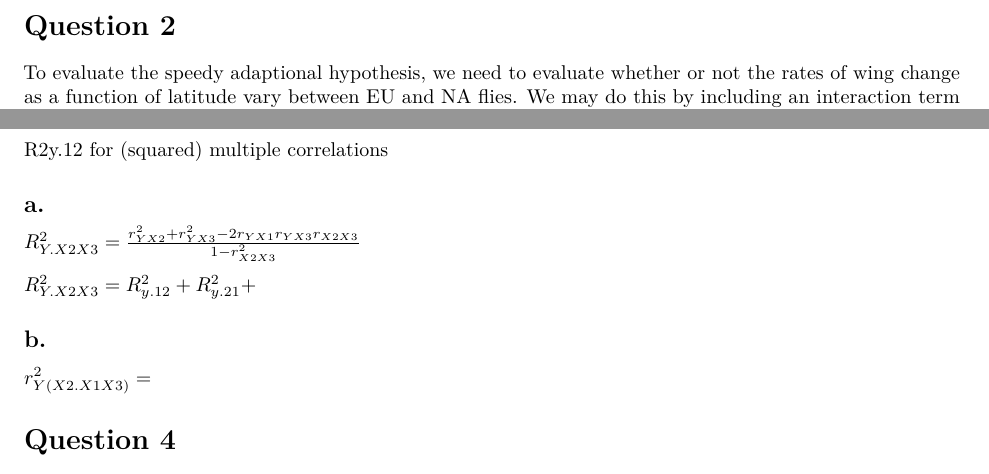
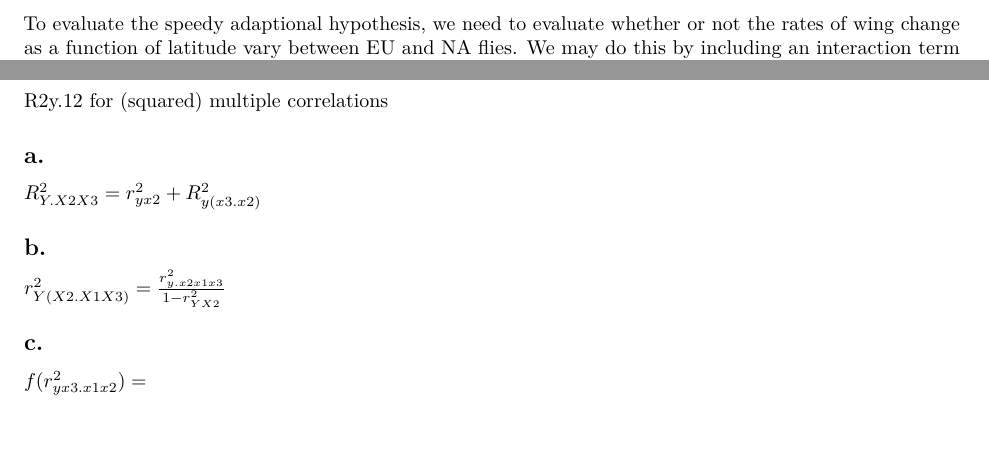
Before and after one commit to adrose/Psych5013, an R Markdown document (Quiz2/Quiz2.Rmd): two parts of pages 2 and 4 of 5, joined at a grey line, cut at the place of the change, the shorter picture padded with empty space. Rendered offline with R 4.5, knitr and Pandoc, then LaTeX, with nearby package versions; some code elsewhere in the file could not run offline.

Commit message:
tomato tomahto

```diff
--- a/Quiz2/Quiz2.Rmd
+++ b/Quiz2/Quiz2.Rmd
@@ -215,13 +215,14 @@ R2y.12 for (squared) multiple correlations
 
 
 ## a.
-$R^2_{Y.X2X3}=\frac{r^2_{YX2}+r^2_{YX3}-2r_{YX1}r_{YX3}r_{X2X3}}{1-r^2_{X2X3}}$
-
-$R^2_{Y.X2X3}=R^2_{y.12}+R^2_{y.21}+$
+$R^2_{Y.X2X3}=r^2_{yx2} + R^2_{y(x3.x2)}$
 
 
 ## b.
-$r^2_{Y(X2.X1X3)}=$
+$r^2_{Y(X2.X1X3)}=\frac{r^2_{y.x2x1x3}}{1 - r^2_{YX2}}$
+
+## c.
+$f(r^2_{yx3.x1x2})=$
 
 
 # Question 4
```
